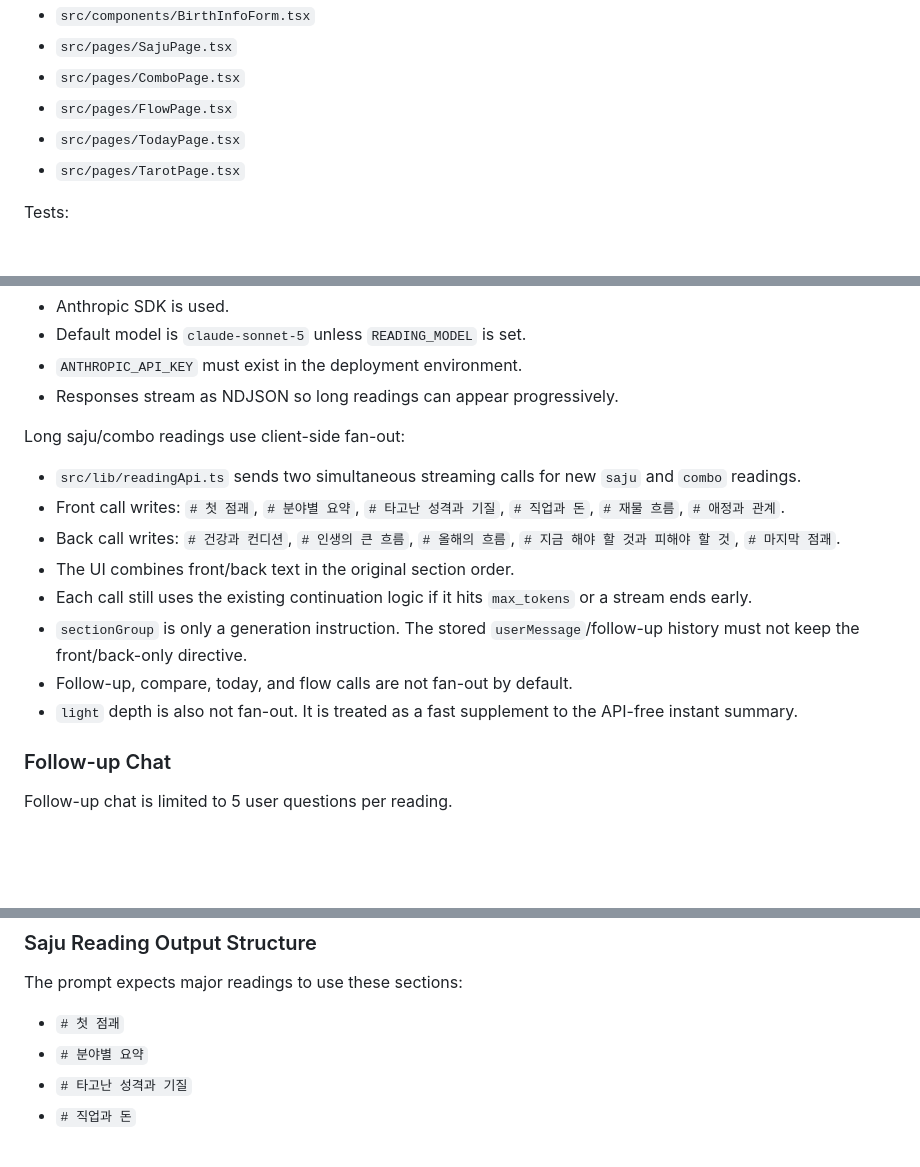
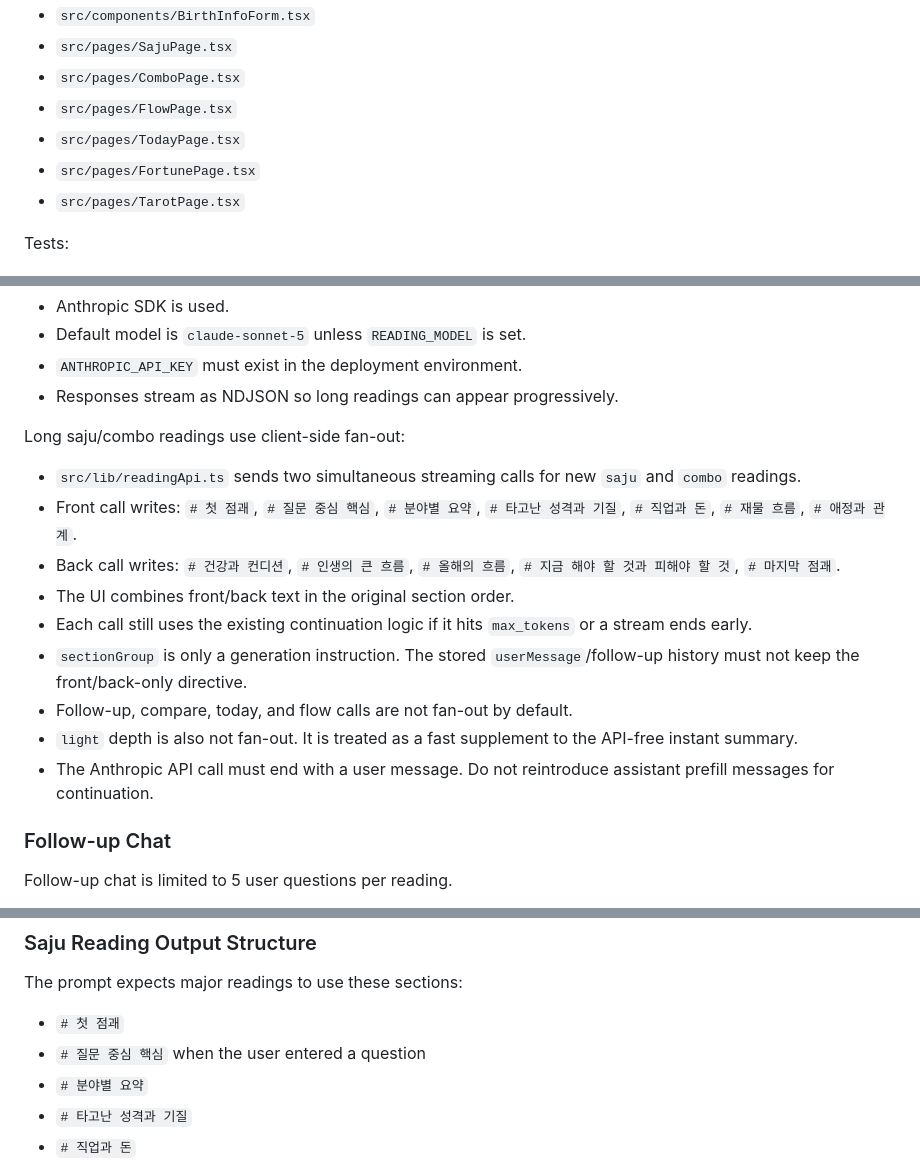
Before and after one commit to miziixx/jigoom, a Markdown page: saju-tarot-chatbot/CLAUDE.md, 3 parts joined by grey strips. Rendered like a GitHub page; blank space fills up the shorter version.

```diff
--- a/saju-tarot-chatbot/CLAUDE.md
+++ b/saju-tarot-chatbot/CLAUDE.md
@@ -97,6 +122,7 @@ Input:
 - `src/pages/ComboPage.tsx`
 - `src/pages/FlowPage.tsx`
 - `src/pages/TodayPage.tsx`
+- `src/pages/FortunePage.tsx`
 - `src/pages/TarotPage.tsx`
 
 Tests:
@@ -119,13 +145,14 @@ The app uses Claude through `api/reading.ts`.
 Long saju/combo readings use client-side fan-out:
 
 - `src/lib/readingApi.ts` sends two simultaneous streaming calls for new `saju` and `combo` readings.
-- Front call writes: `# 첫 점괘`, `# 분야별 요약`, `# 타고난 성격과 기질`, `# 직업과 돈`, `# 재물 흐름`, `# 애정과 관계`.
+- Front call writes: `# 첫 점괘`, `# 질문 중심 핵심`, `# 분야별 요약`, `# 타고난 성격과 기질`, `# 직업과 돈`, `# 재물 흐름`, `# 애정과 관계`.
 - Back call writes: `# 건강과 컨디션`, `# 인생의 큰 흐름`, `# 올해의 흐름`, `# 지금 해야 할 것과 피해야 할 것`, `# 마지막 점괘`.
 - The UI combines front/back text in the original section order.
 - Each call still uses the existing continuation logic if it hits `max_tokens` or a stream ends early.
 - `sectionGroup` is only a generation instruction. The stored `userMessage`/follow-up history must not keep the front/back-only directive.
 - Follow-up, compare, today, and flow calls are not fan-out by default.
 - `light` depth is also not fan-out. It is treated as a fast supplement to the API-free instant summary.
+- The Anthropic API call must end with a user message. Do not reintroduce assistant prefill messages for continuation.
 
 ### Follow-up Chat
 
@@ -143,6 +170,7 @@ Both UI and store-level guards exist.
 The prompt expects major readings to use these sections:
 
 - `# 첫 점괘`
+- `# 질문 중심 핵심` when the user entered a question
 - `# 분야별 요약`
 - `# 타고난 성격과 기질`
 - `# 직업과 돈`
```
Also changed, not shown: other parts of saju-tarot-chatbot/CLAUDE.md (+75 -0 lines), saju-tarot-chatbot/docs/next_steps.md (added, +205 -0 lines), saju-tarot-chatbot/docs/record.md (added, +162 -0 lines).
